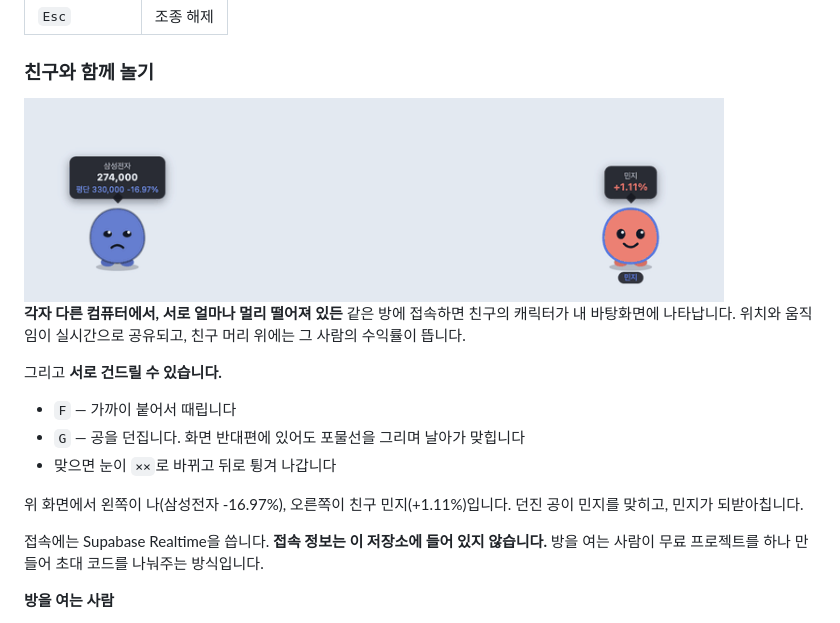
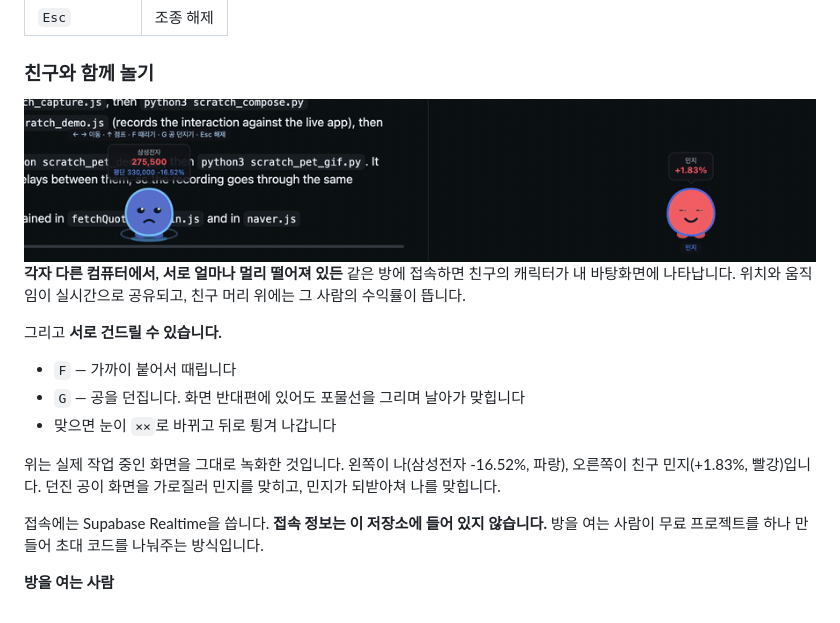
Before and after one commit to devmoonjs/Metrics, a Markdown page: README.ko.md, the part around the change. Rendered like a GitHub page; pictures changed too: screenshots/friends.gif.

```diff
--- a/README.ko.md
+++ b/README.ko.md
@@ -124,7 +124,7 @@ npm start
 
 ### 친구와 함께 놀기
 
-<img src="screenshots/friends.gif" width="700" alt="멀리 떨어진 친구의 캐릭터에게 공을 던져 맞히는 모습" />
+<img src="screenshots/friends.gif" width="900" alt="실제 바탕화면 위에서 친구 캐릭터에게 공을 던져 맞히는 모습" />
 
 **각자 다른 컴퓨터에서, 서로 얼마나 멀리 떨어져 있든** 같은 방에 접속하면 친구의 캐릭터가 내 바탕화면에 나타납니다. 위치와 움직임이 실시간으로 공유되고, 친구 머리 위에는 그 사람의 수익률이 뜹니다.
 
@@ -134,7 +134,7 @@ npm start
 - `G` — 공을 던집니다. 화면 반대편에 있어도 포물선을 그리며 날아가 맞힙니다
 - 맞으면 눈이 `××`로 바뀌고 뒤로 튕겨 나갑니다
 
-위 화면에서 왼쪽이 나(삼성전자 -16.97%), 오른쪽이 친구 민지(+1.11%)입니다. 던진 공이 민지를 맞히고, 민지가 되받아칩니다.
+위는 실제 작업 중인 화면을 그대로 녹화한 것입니다. 왼쪽이 나(삼성전자 -16.52%, 파랑), 오른쪽이 친구 민지(+1.83%, 빨강)입니다. 던진 공이 화면을 가로질러 민지를 맞히고, 민지가 되받아쳐 나를 맞힙니다.
 
 접속에는 Supabase Realtime을 씁니다. **접속 정보는 이 저장소에 들어 있지 않습니다.** 방을 여는 사람이 무료 프로젝트를 하나 만들어 초대 코드를 나눠주는 방식입니다.
 
```
Also changed, not shown: README.md (+2 -2 lines).
